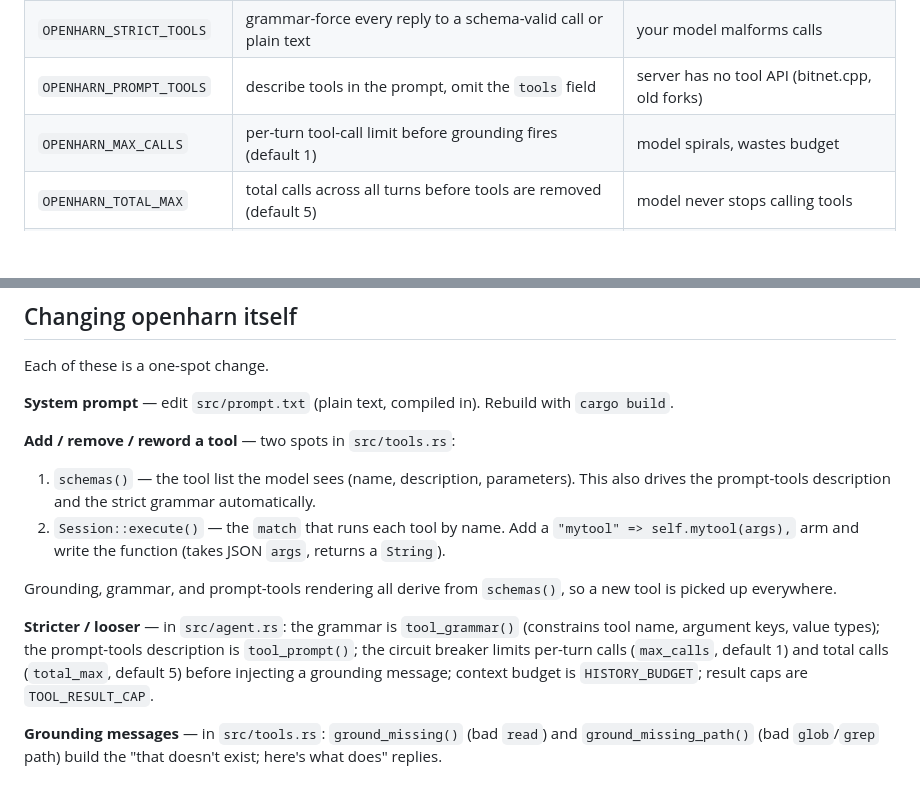
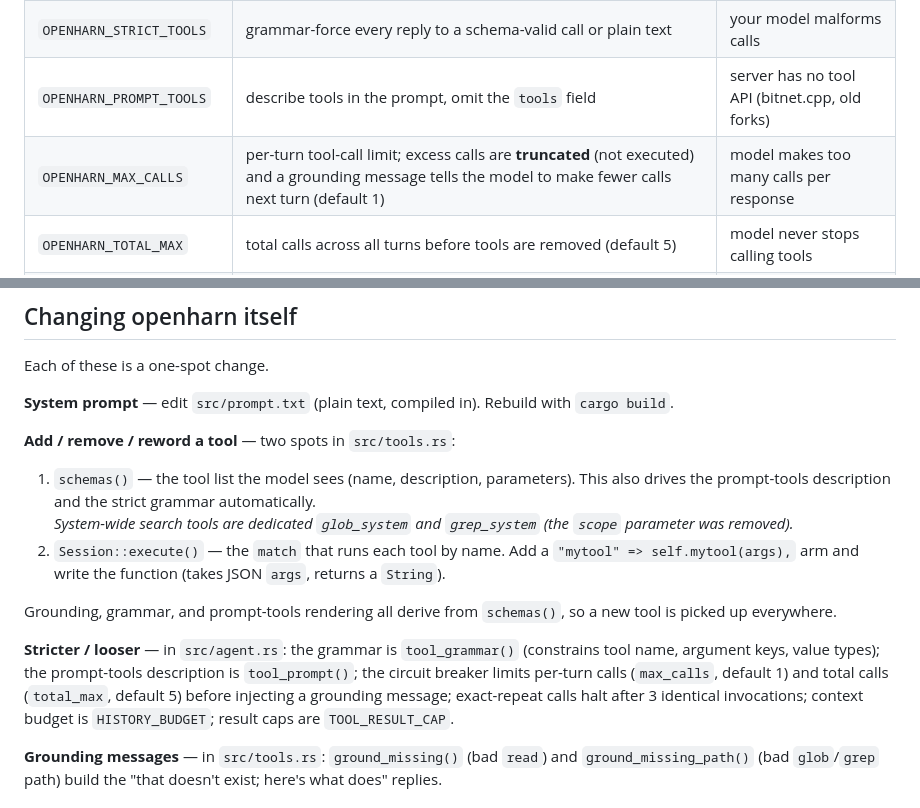
Before and after one commit to Thebored1/openharn, a Markdown page: docs/adapting-openharn.md, 2 parts joined by grey strips. Drawn GitHub-style; blank space fills up the shorter version.

```diff
--- a/docs/adapting-openharn.md
+++ b/docs/adapting-openharn.md
@@ -34,7 +34,7 @@ No rebuild needed. Set these before launching openharn.
 | `OPENHARN_NARROW` | preset: `read,grep,glob` **+ strict + prompt-tools** | most reliable narrow agent for a weak model |
 | `OPENHARN_STRICT_TOOLS` | grammar-force every reply to a schema-valid call or plain text | your model malforms calls |
 | `OPENHARN_PROMPT_TOOLS` | describe tools in the prompt, omit the `tools` field | server has no tool API (bitnet.cpp, old forks) |
-| `OPENHARN_MAX_CALLS` | per-turn tool-call limit before grounding fires (default 1) | model spirals, wastes budget |
+| `OPENHARN_MAX_CALLS` | per-turn tool-call limit; excess calls are **truncated** (not executed) and a grounding message tells the model to make fewer calls next turn (default 1) | model makes too many calls per response |
 | `OPENHARN_TOTAL_MAX` | total calls across all turns before tools are removed (default 5) | model never stops calling tools |
 | `OPENHARN_NO_THINK` | suppress a reasoning model's thinking (faster on CPU) | LFM2.5 is too slow |
 | `OPENHARN_SHOW_THINKING` | stream the raw chain-of-thought instead of the meter | debugging what the model thought |
@@ -80,6 +80,8 @@ Each of these is a one-spot change.
 **Add / remove / reword a tool** — two spots in `src/tools.rs`:
 1. `schemas()` — the tool list the model sees (name, description, parameters). This also
    drives the prompt-tools description and the strict grammar automatically.
+   *System-wide search tools are dedicated `glob_system` and `grep_system` (the `scope`
+   parameter was removed).*
 2. `Session::execute()` — the `match` that runs each tool by name. Add a
    `"mytool" => self.mytool(args),` arm and write the function (takes JSON `args`, returns a
    `String`).
@@ -90,8 +92,8 @@ is picked up everywhere.
 **Stricter / looser** — in `src/agent.rs`: the grammar is `tool_grammar()` (constrains tool
 name, argument keys, value types); the prompt-tools description is `tool_prompt()`; the
 circuit breaker limits per-turn calls (`max_calls`, default 1) and total calls (`total_max`,
-default 5) before injecting a grounding message; context budget is `HISTORY_BUDGET`; result caps
-are `TOOL_RESULT_CAP`.
+default 5) before injecting a grounding message; exact-repeat calls halt after 3 identical
+invocations; context budget is `HISTORY_BUDGET`; result caps are `TOOL_RESULT_CAP`.
 
 **Grounding messages** — in `src/tools.rs`: `ground_missing()` (bad `read`) and
 `ground_missing_path()` (bad `glob`/`grep` path) build the "that doesn't exist; here's what
```
Also changed, not shown: notes/qwen-35-08b-llama-server.md (added, +65 -0 lines).
